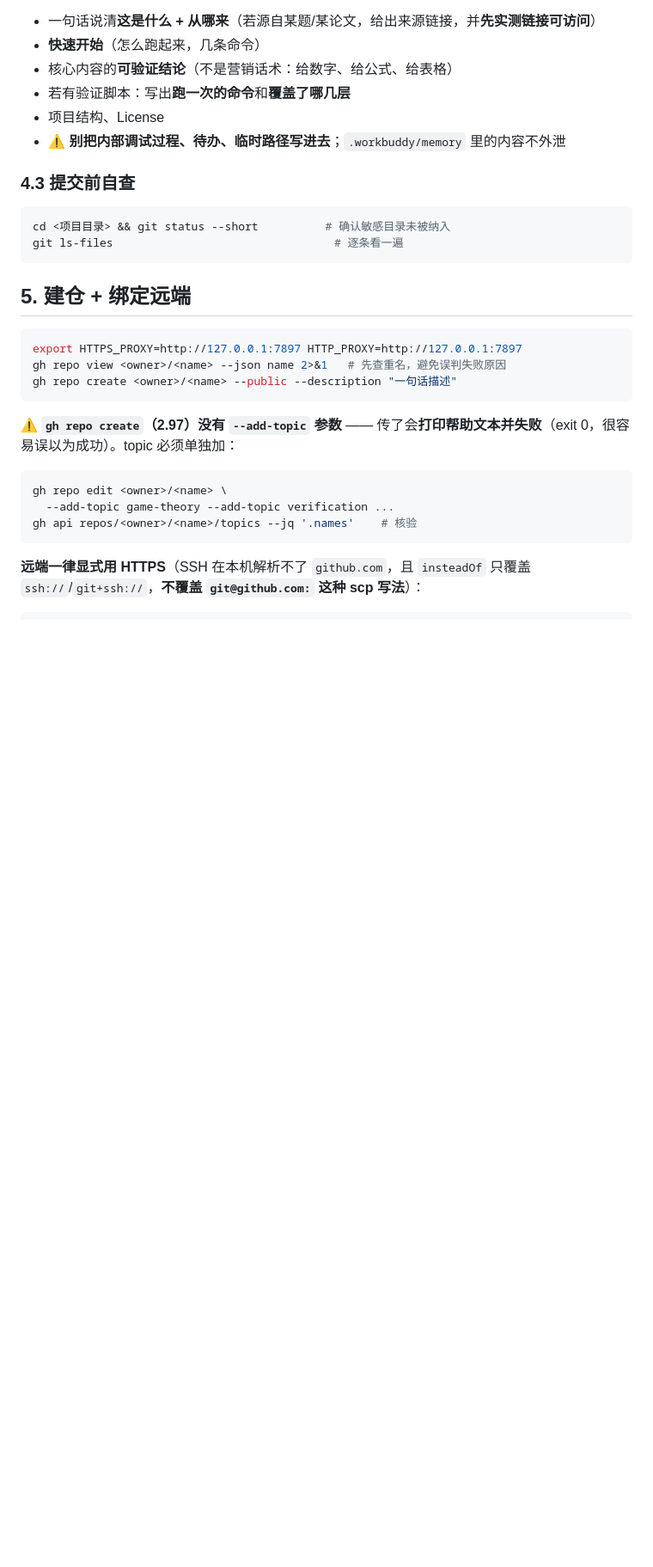
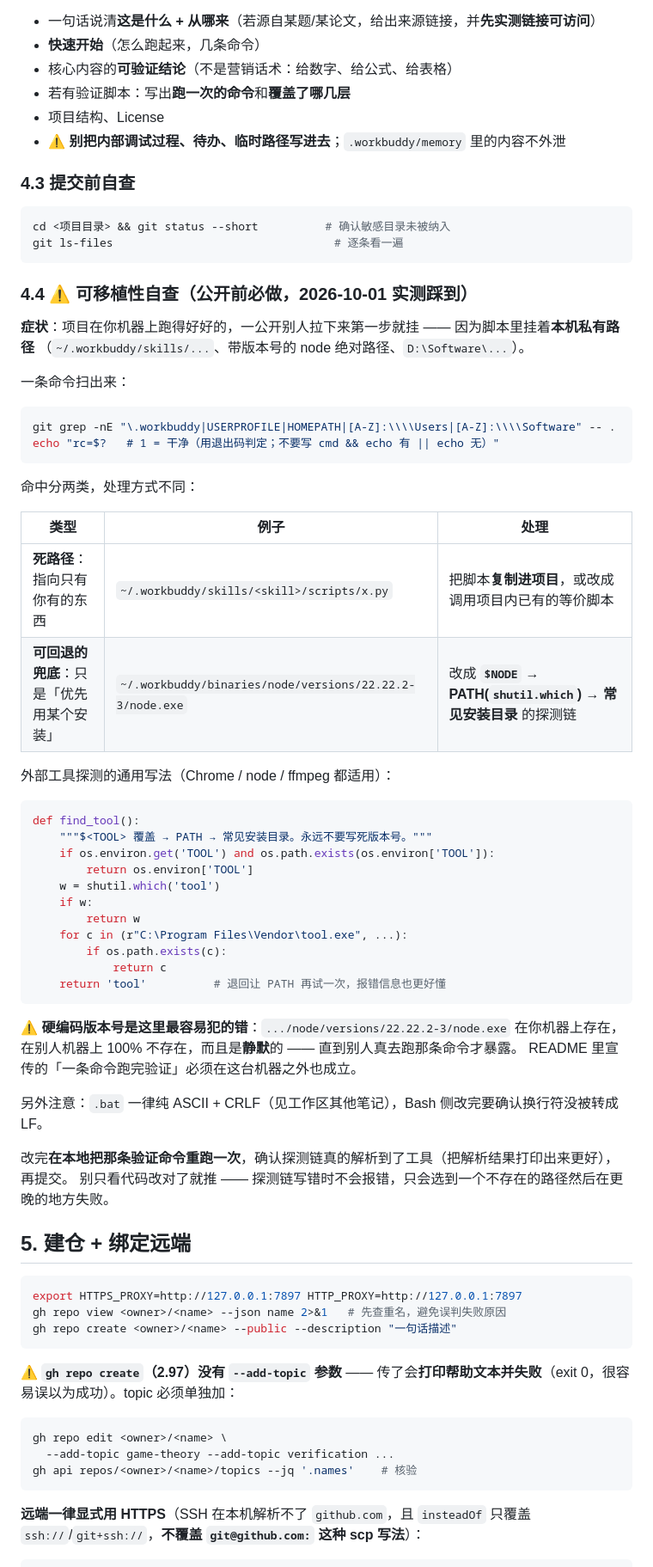
Before and after one commit to aihaisi/aihaisi-workbuddy-skills, a Markdown page: github-publish-local-project/SKILL.md, the part around one of its changes. Shown at 86% size. GitHub-like rendering; blank space fills up the shorter version.

Commit message:
github-publish-local-project: 新增 §4.4 可移植性自查
实测踩到：项目在本机能跑 ≠ 公开后别人能跑。脚本里挂着本机私有路径
（~/.workbuddy/skills/... 的技能脚本、带版本号的 node 绝对路径），
公开后是静默的死路径 —— 直到别人真去跑那条命令才暴露。

- 一条 git grep 扫出（用退出码判定，不用 && || 伪装）
- 死路径 vs 可回退兜底两类，处理方式不同
- 通用探测写法：$TOOL → PATH(shutil.which) → 常见安装目录，不写死版本号
- 改完必须本地重跑那条验证命令，确认探测链真解析到了工具

§4.1 补：生成物按「能否由脚本重建」判定是否忽略；加 .gitattributes 防换行符翻转。

````diff
--- a/github-publish-local-project/SKILL.md
+++ b/github-publish-local-project/SKILL.md
@@ -222,6 +241,50 @@ node_modules/
 cd <项目目录> && git status --short          # 确认敏感目录未被纳入
 git ls-files                                 # 逐条看一遍
 ```
+
+### 4.4 ⚠️ 可移植性自查（公开前必做，2026-10-01 实测踩到）
+
+**症状**：项目在你机器上跑得好好的，一公开别人拉下来第一步就挂 —— 因为脚本里挂着**本机私有路径**
+（`~/.workbuddy/skills/...`、带版本号的 node 绝对路径、`D:\Software\...`）。
+
+一条命令扫出来：
+
+```bash
+git grep -nE "\.workbuddy|USERPROFILE|HOMEPATH|[A-Z]:\\\\Users|[A-Z]:\\\\Software" -- .
+echo "rc=$?   # 1 = 干净（用退出码判定；不要写 cmd && echo 有 || echo 无）"
+```
+
+命中分两类，处理方式不同：
+
+| 类型 | 例子 | 处理 |
+|---|---|---|
+| **死路径**：指向只有你有的东西 | `~/.workbuddy/skills/<skill>/scripts/x.py` | 把脚本**复制进项目**，或改成调用项目内已有的等价脚本 |
+| **可回退的兜底**：只是「优先用某个安装」 | `~/.workbuddy/binaries/node/versions/22.22.2-3/node.exe` | 改成 **`$NODE` → PATH(`shutil.which`) → 常见安装目录** 的探测链 |
+
+外部工具探测的通用写法（Chrome / node / ffmpeg 都适用）：
+
+```python
+def find_tool():
+    """$<TOOL> 覆盖 → PATH → 常见安装目录。永远不要写死版本号。"""
+    if os.environ.get('TOOL') and os.path.exists(os.environ['TOOL']):
+        return os.environ['TOOL']
+    w = shutil.which('tool')
+    if w:
+        return w
+    for c in (r"C:\Program Files\Vendor\tool.exe", ...):
+        if os.path.exists(c):
+            return c
+    return 'tool'          # 退回让 PATH 再试一次，报错信息也更好懂
+```
+
+**⚠️ 硬编码版本号是这里最容易犯的错**：`.../node/versions/22.22.2-3/node.exe` 在你机器上存在，
+在别人机器上 100% 不存在，而且是**静默**的 —— 直到别人真去跑那条命令才暴露。
+README 里宣传的「一条命令跑完验证」必须在这台机器之外也成立。
+
+另外注意：`.bat` 一律纯 ASCII + CRLF（见工作区其他笔记），Bash 侧改完要确认换行符没被转成 LF。
+
+改完**在本地把那条验证命令重跑一次**，确认探测链真的解析到了工具（把解析结果打印出来更好），再提交。
+别只看代码改对了就推 —— 探测链写错时不会报错，只会选到一个不存在的路径然后在更晚的地方失败。
 
 ## 5. 建仓 + 绑定远端
 
````
Also changed, not shown: other parts of github-publish-local-project/SKILL.md (+19 -0 lines).
